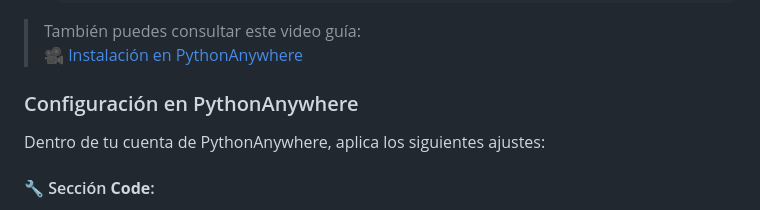
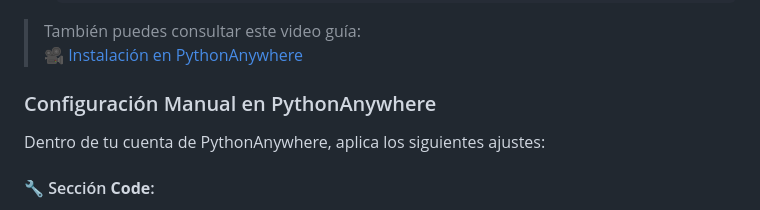
Before and after one commit to EzequielEdOjeda/Blog_Django, a Markdown page: README.md, the part around the change. Rendered like a GitHub page.

```diff
--- a/README.md
+++ b/README.md
@@ -122,7 +122,7 @@ Puedes instalar el proyecto en [PythonAnywhere](https://www.pythonanywhere.com/)
 > También puedes consultar este video guía:
 > 🎥 [Instalación en PythonAnywhere](https://www.youtube.com/watch?v=M5ZQjVbtSa8)
 
-### Configuración en PythonAnywhere
+### Configuración Manual en PythonAnywhere
 
 Dentro de tu cuenta de PythonAnywhere, aplica los siguientes ajustes:
 
```
